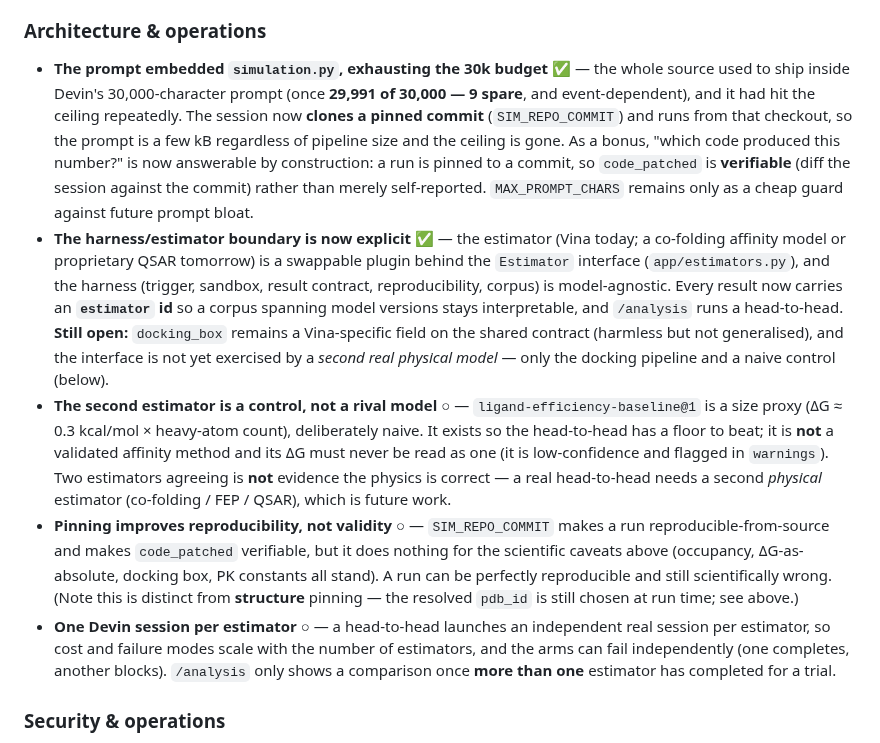
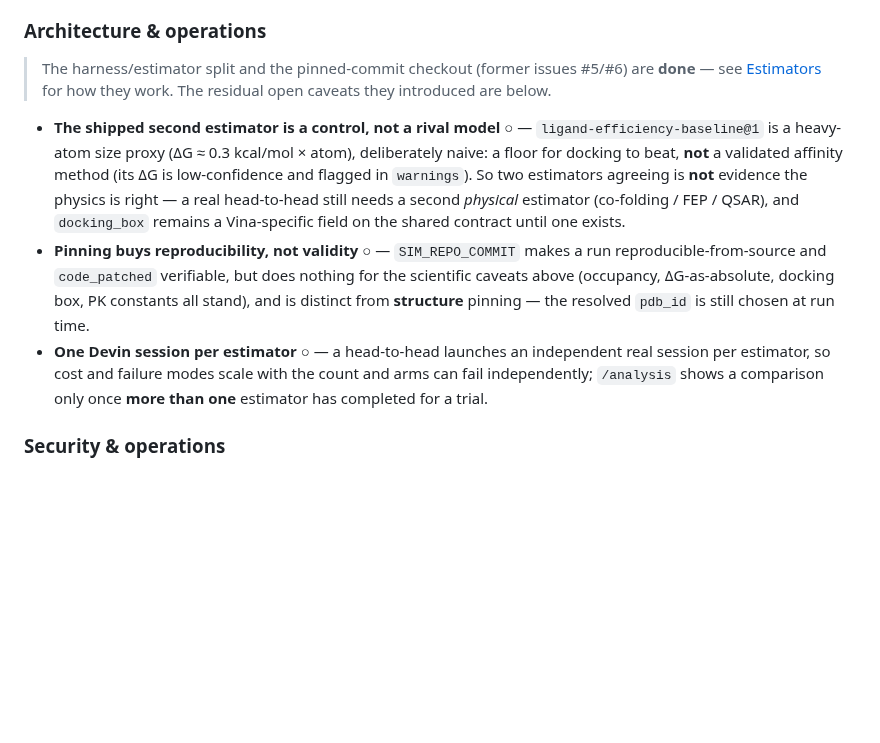
Before and after one commit to noahlin17/trial-impact, a Markdown page: trial-impact-service/README.md, the part around the change. Drawn GitHub-style; blank space fills up the shorter version.

Commit message:
Docs: log resolved #5/#6 as completed instead of fleshed-out issues
Move the harness/estimator and pinned-commit fixes out of the open issues table
and Limitations narration into a compact Completed log; keep the design in the
present-tense Estimators section and only the residual open caveats in Limitations.

Co-Authored-By: Devin AI <158243242+devin-ai-integration[bot]@users.noreply.github.com>

```diff
--- a/trial-impact-service/README.md
+++ b/trial-impact-service/README.md
@@ -458,37 +458,24 @@ addressed; ○ = documented, future work.)
   section / press releases would close the loop.
 
 ### Architecture & operations
-- **The prompt embedded `simulation.py`, exhausting the 30k budget** ✅ — the whole source
-  used to ship inside Devin's 30,000-character prompt (once **29,991 of 30,000 — 9 spare**,
-  and event-dependent), and it had hit the ceiling repeatedly. The session now **clones a
-  pinned commit** (`SIM_REPO_COMMIT`) and runs from that checkout, so the prompt is a few kB
-  regardless of pipeline size and the ceiling is gone. As a bonus, "which code produced this
-  number?" is now answerable by construction: a run is pinned to a commit, so `code_patched`
-  is **verifiable** (diff the session against the commit) rather than merely self-reported.
-  `MAX_PROMPT_CHARS` remains only as a cheap guard against future prompt bloat.
-- **The harness/estimator boundary is now explicit** ✅ — the estimator (Vina today; a
-  co-folding affinity model or proprietary QSAR tomorrow) is a swappable plugin behind the
-  `Estimator` interface (`app/estimators.py`), and the harness (trigger, sandbox, result
-  contract, reproducibility, corpus) is model-agnostic. Every result now carries an
-  **`estimator` id** so a corpus spanning model versions stays interpretable, and `/analysis`
-  runs a head-to-head. **Still open:** `docking_box` remains a Vina-specific field on the
-  shared contract (harmless but not generalised), and the interface is not yet exercised by a
-  *second real physical model* — only the docking pipeline and a naive control (below).
-- **The second estimator is a control, not a rival model** ○ — `ligand-efficiency-baseline@1`
-  is a size proxy (ΔG ≈ 0.3 kcal/mol × heavy-atom count), deliberately naive. It exists so the
-  head-to-head has a floor to beat; it is **not** a validated affinity method and its ΔG must
-  never be read as one (it is low-confidence and flagged in `warnings`). Two estimators
-  agreeing is **not** evidence the physics is correct — a real head-to-head needs a second
-  *physical* estimator (co-folding / FEP / QSAR), which is future work.
-- **Pinning improves reproducibility, not validity** ○ — `SIM_REPO_COMMIT` makes a run
-  reproducible-from-source and makes `code_patched` verifiable, but it does nothing for the
-  scientific caveats above (occupancy, ΔG-as-absolute, docking box, PK constants all stand).
-  A run can be perfectly reproducible and still scientifically wrong. (Note this is distinct
-  from **structure** pinning — the resolved `pdb_id` is still chosen at run time; see above.)
+> The harness/estimator split and the pinned-commit checkout (former issues #5/#6) are
+> **done** — see [Estimators](#estimators-one-interface-many-models-vina-is-not-the-architecture)
+> for how they work. The residual open caveats they introduced are below.
+
+- **The shipped second estimator is a control, not a rival model** ○ —
+  `ligand-efficiency-baseline@1` is a heavy-atom size proxy (ΔG ≈ 0.3 kcal/mol × atom),
+  deliberately naive: a floor for docking to beat, **not** a validated affinity method (its ΔG
+  is low-confidence and flagged in `warnings`). So two estimators agreeing is **not** evidence
+  the physics is right — a real head-to-head still needs a second *physical* estimator
+  (co-folding / FEP / QSAR), and `docking_box` remains a Vina-specific field on the shared
+  contract until one exists.
+- **Pinning buys reproducibility, not validity** ○ — `SIM_REPO_COMMIT` makes a run
+  reproducible-from-source and `code_patched` verifiable, but does nothing for the scientific
+  caveats above (occupancy, ΔG-as-absolute, docking box, PK constants all stand), and is
+  distinct from **structure** pinning — the resolved `pdb_id` is still chosen at run time.
 - **One Devin session per estimator** ○ — a head-to-head launches an independent real session
-  per estimator, so cost and failure modes scale with the number of estimators, and the arms
-  can fail independently (one completes, another blocks). `/analysis` only shows a comparison
-  once **more than one** estimator has completed for a trial.
+  per estimator, so cost and failure modes scale with the count and arms can fail independently;
+  `/analysis` shows a comparison only once **more than one** estimator has completed for a trial.
 
 ### Security & operations
 - **Webhook signature verification fails open** ◑ — `signature_required` is
```
Also changed, not shown: README.md (+14 -15 lines).
